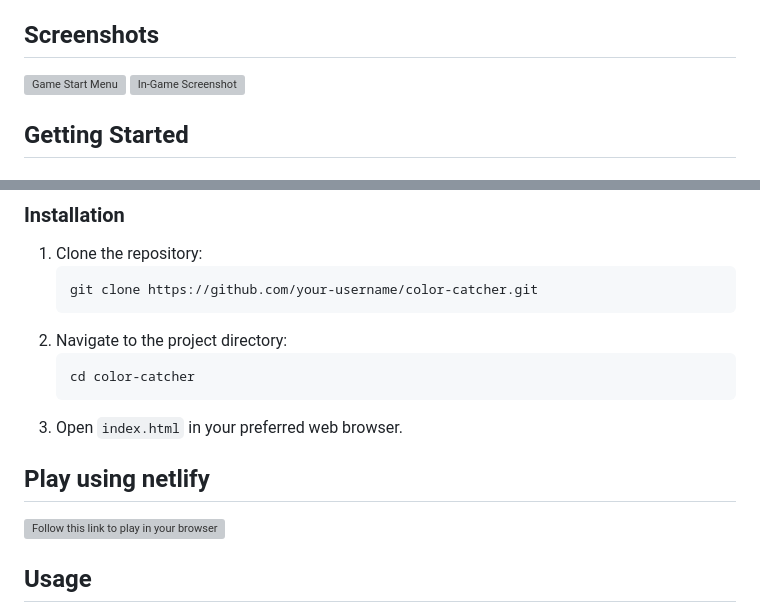
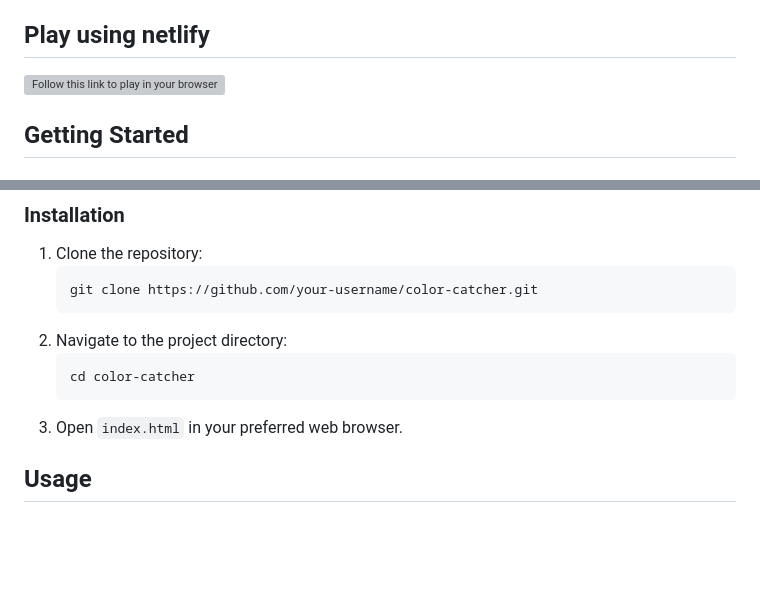
Before and after one commit to ninjahawk/ColorCatcher, a Markdown page: README.md, 2 parts joined by grey strips. Rendered like a GitHub page; blank space fills up the shorter version; grey boxes are pictures that could not be loaded.

````diff
--- a/README.md
+++ b/README.md
@@ -26,9 +26,9 @@ Color Catcher is an interactive web-based game where players must click on appea
 - High score saving using browser's `localStorage`.
 - Responsive design suitable for various devices.
 
-## Screenshots
-![Game Start Menu](https://imgur.com/a/Sr9038l)
-![In-Game Screenshot](https://source.unsplash.com/random/800x600?gameplay)
+## Play using netlify
+
+![Follow this link to play in your browser!](https://666be45b30c6602e6f6b3ab2--calm-paletas-d79b6f.netlify.app/)
 
 ## Getting Started
 
@@ -45,10 +45,6 @@ To run this game locally, you need a web browser that supports HTML5, CSS3, and
    cd color-catcher
    ```
 3. Open `index.html` in your preferred web browser.
-
-## Play using netlify
-
-![Follow this link to play in your browser!](https://666be45b30c6602e6f6b3ab2--calm-paletas-d79b6f.netlify.app/)
 
 ## Usage
 - Click the "Start" button to begin the game.
````
